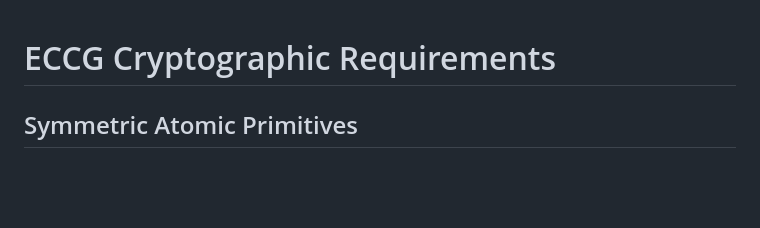
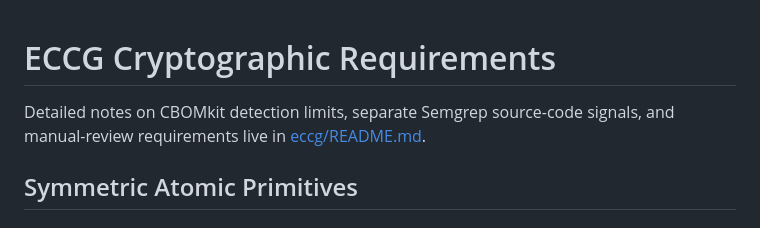
Before and after one commit to FotiosBistas/crypto-assessment, a Markdown page: policies/README.MD, the part around the change. Rendered like a GitHub page; blank space fills up the shorter version.

Commit message:
Readme describing the limitations and the missing stuff from the deliverable
Signed-off-by: FotiosBistas <fotis.bistas@gmail.com>

```diff
--- a/policies/README.MD
+++ b/policies/README.MD
@@ -1,4 +1,7 @@
 # ECCG Cryptographic Requirements
+
+Detailed notes on CBOMkit detection limits, separate Semgrep source-code
+signals, and manual-review requirements live in [eccg/README.md](eccg/README.md).
 
 ## Symmetric Atomic Primitives
 
```
Also changed, not shown: policies/eccg/README.md (added, +428 -0 lines).
